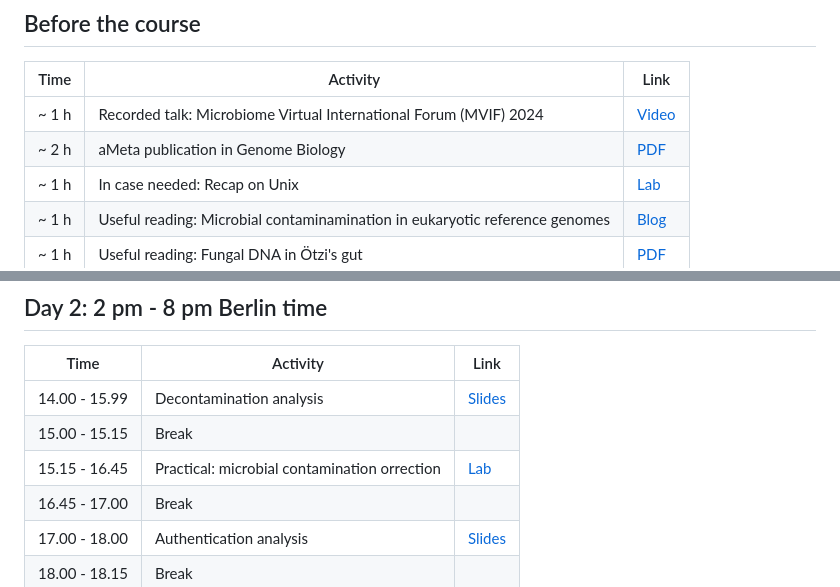
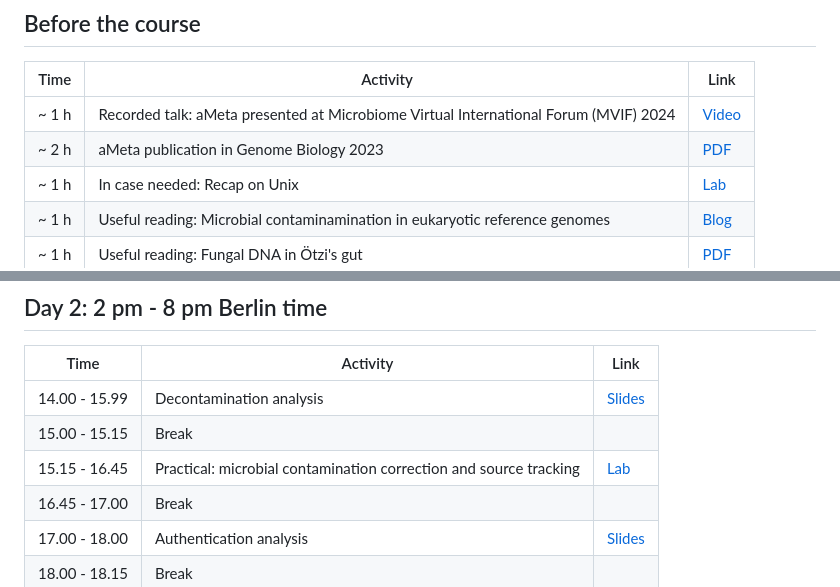
Before and after one commit to NikolayOskolkov/Physalia_AncientMetagenomics_2025, a Markdown page: README.md, 2 parts joined by grey strips. Drawn GitHub-style.

```diff
--- a/README.md
+++ b/README.md
@@ -29,8 +29,8 @@ By completing this course, you will:
 
 | Time   | Activity                                                          | Link                                                                                                                                                    |
 |--------|-------------------------------------------------------------------|---------------------------------------------------------------------------------------------------------------------------------------------------------|
-| ~ 1 h  | Recorded talk: Microbiome Virtual International Forum (MVIF) 2024                                                         | [Video](https://www.youtube.com/watch?v=nIWpmUWAapM&t=39s)                                      |
-| ~ 2 h  | aMeta publication in Genome Biology                                                                                       | [PDF](https://github.com/NikolayOskolkov/Physalia_AncientMetagenomics_2025/raw/master/articles/aMeta_GenomeBiology_2023.pdf)                                                    |
+| ~ 1 h  | Recorded talk: aMeta presented at Microbiome Virtual International Forum (MVIF) 2024                                      | [Video](https://www.youtube.com/watch?v=nIWpmUWAapM&t=39s)                                      |
+| ~ 2 h  | aMeta publication in Genome Biology 2023                                                                                  | [PDF](https://github.com/NikolayOskolkov/Physalia_AncientMetagenomics_2025/raw/master/articles/aMeta_GenomeBiology_2023.pdf)                                                    |
 | ~ 1 h  | In case needed: Recap on Unix                                                                                             | [Lab](command-line-basics.md)                                                                   |
 | ~ 1 h  | Useful reading: Microbial contaminamination in eukaryotic reference genomes                                               | [Blog](https://www.biorxiv.org/content/10.1101/2025.03.19.644176v1)                             |
 | ~ 1 h  | Useful reading: Fungal DNA in Ötzi's gut                                                                                  | [PDF](https://github.com/NikolayOskolkov/Physalia_AncientMetagenomics_2025/raw/master/articles/Oskolkov_BMC_Genomics_2025.pdf)                                                  |
@@ -60,7 +60,7 @@ By completing this course, you will:
 |----------------|--------------------------------------------------------------------------------------------|------------------------------------------------------------------------------------------------------------------------------------------|
 | 14.00 - 15.99  | Decontamination analysis                                                                   | [Slides](https://github.com/NikolayOskolkov/Physalia_AncientMetagenomics_2025/raw/master/slides/Lecture_Decontamination.pdf)             |
 | 15.00 - 15.15  | Break                                                                                      |                                                                                                                                          |
-| 15.15 - 16.45  | Practical: microbial contamination orrection                                               | [Lab](exercises.md#microbiome-contamination-correction)                                                                                  |
+| 15.15 - 16.45  | Practical: microbial contamination correction and source tracking                          | [Lab](exercises.md#microbiome-contamination-correction)                                                                                  |
 | 16.45 - 17.00  | Break                                                                                      |                                                                                                                                          |
 | 17.00 - 18.00  | Authentication analysis                                                                    | [Slides](https://github.com/NikolayOskolkov/Physalia_AncientMetagenomics_2025/raw/master/slides/Lecture_Authentication.pdf)              |
 | 18.00 - 18.15  | Break                                                                                      |                                                                                                                                          |
```
